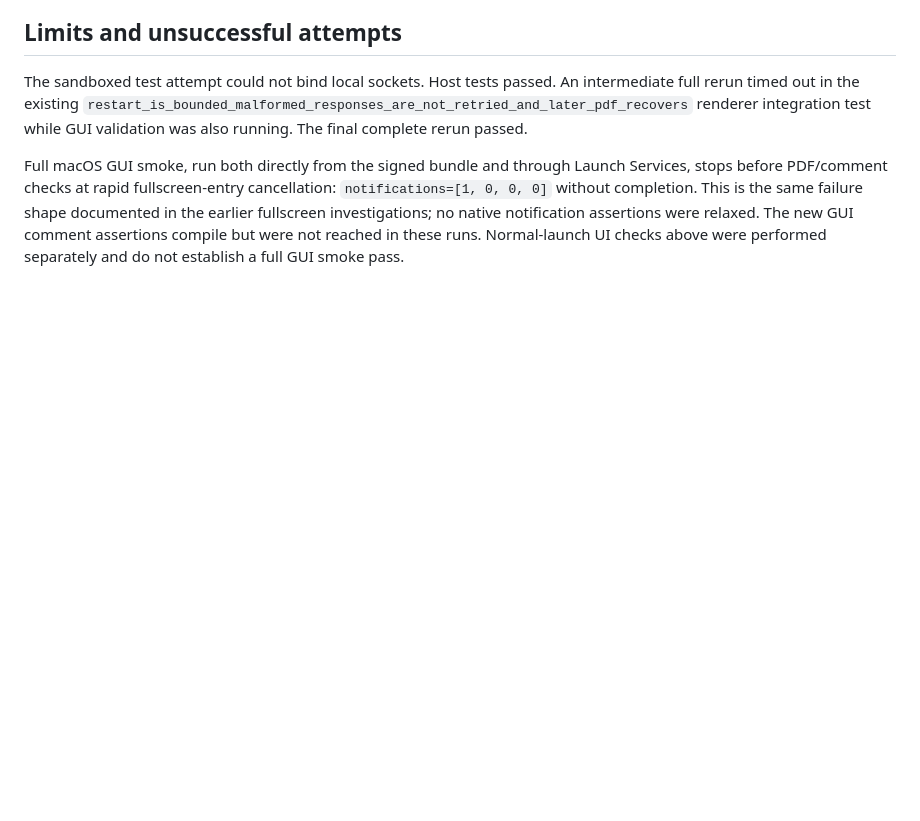
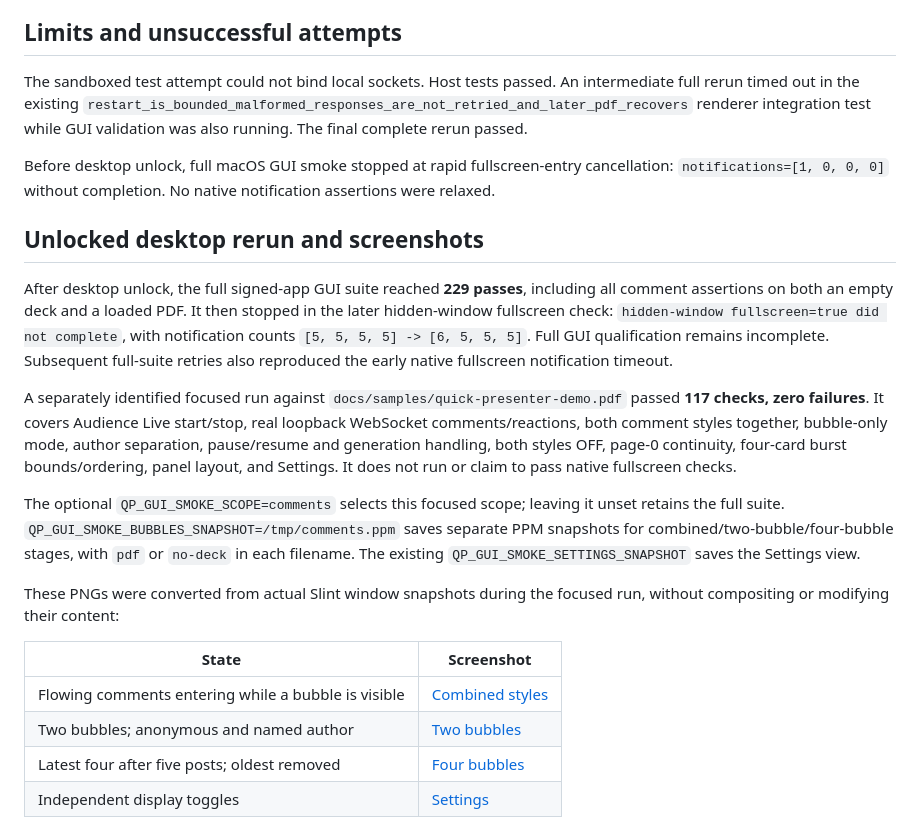
Before and after one commit to koichiro/quick-presenter, a Markdown page: docs/validation/V300_COMMENT_BUBBLES_20261025.md, the part around the change printed below. Drawn GitHub-style; blank space fills up the shorter version.

Commit message:
Validate bubble comments on an unlocked desktop and capture screenshots

```diff
--- a/docs/validation/V300_COMMENT_BUBBLES_20261025.md
+++ b/docs/validation/V300_COMMENT_BUBBLES_20261025.md
@@ -30,10 +30,40 @@ An intermediate full rerun timed out in the existing
 renderer integration test while GUI validation was also running. The final
 complete rerun passed.
 
-Full macOS GUI smoke, run both directly from the signed bundle and through
-Launch Services, stops before PDF/comment checks at rapid fullscreen-entry
-cancellation: `notifications=[1, 0, 0, 0]` without completion. This is the same
-failure shape documented in the earlier fullscreen investigations; no native
-notification assertions were relaxed. The new GUI comment assertions compile
-but were not reached in these runs. Normal-launch UI checks above were
-performed separately and do not establish a full GUI smoke pass.
+Before desktop unlock, full macOS GUI smoke stopped at rapid fullscreen-entry
+cancellation: `notifications=[1, 0, 0, 0]` without completion. No native
+notification assertions were relaxed.
+
+## Unlocked desktop rerun and screenshots
+
+After desktop unlock, the full signed-app GUI suite reached **229 passes**,
+including all comment assertions on both an empty deck and a loaded PDF. It
+then stopped in the later hidden-window fullscreen check:
+`hidden-window fullscreen=true did not complete`, with notification counts
+`[5, 5, 5, 5] -> [6, 5, 5, 5]`. Full GUI qualification remains incomplete.
+Subsequent full-suite retries also reproduced the early native fullscreen
+notification timeout.
+
+A separately identified focused run against `docs/samples/quick-presenter-demo.pdf`
+passed **117 checks, zero failures**. It covers Audience Live start/stop, real
+loopback WebSocket comments/reactions, both comment styles together, bubble-only
+mode, author separation, pause/resume and generation handling, both styles OFF,
+page-0 continuity, four-card burst bounds/ordering, panel layout, and Settings.
+It does not run or claim to pass native fullscreen checks.
+
+The optional `QP_GUI_SMOKE_SCOPE=comments` selects this focused scope; leaving
+it unset retains the full suite. `QP_GUI_SMOKE_BUBBLES_SNAPSHOT=/tmp/comments.ppm`
+saves separate PPM snapshots for combined/two-bubble/four-bubble stages, with
+`pdf` or `no-deck` in each filename. The existing
+`QP_GUI_SMOKE_SETTINGS_SNAPSHOT` saves the Settings view.
+
+These PNGs were converted from actual Slint window snapshots during the focused
+run, without compositing or modifying their content:
+
+| State | Screenshot |
+| --- | --- |
+| Flowing comments entering while a bubble is visible | [Combined styles](../assets/comment-bubbles/combined.png) |
+| Two bubbles; anonymous and named author | [Two bubbles](../assets/comment-bubbles/two-bubbles.png) |
+| Latest four after five posts; oldest removed | [Four bubbles](../assets/comment-bubbles/four-bubbles.png) |
+| Independent display toggles | [Settings](../assets/comment-bubbles/settings.png) |
+
```
Also changed, not shown: other parts of docs/validation/V300_COMMENT_BUBBLES_20261025.md (+7 -0 lines), docs/assets/comment-bubbles/combined.png (added), docs/assets/comment-bubbles/four-bubbles.png (added), docs/assets/comment-bubbles/settings.png (added), docs/assets/comment-bubbles/two-bubbles.png (added), 1 other file.
